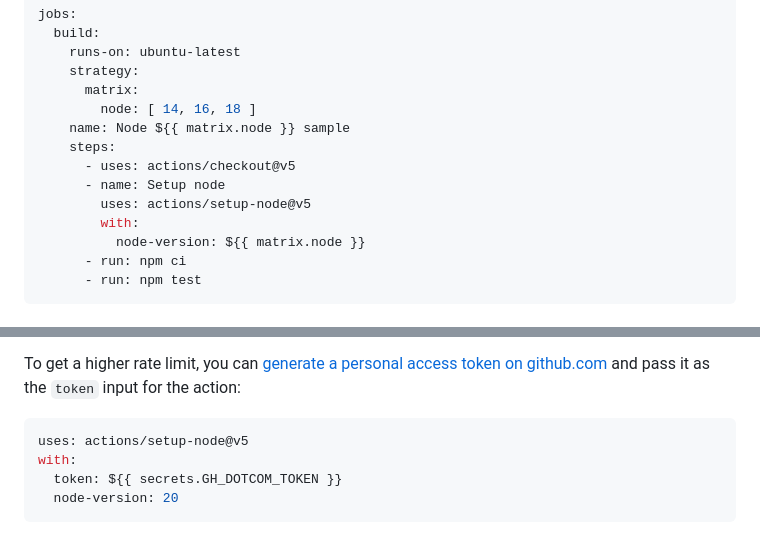
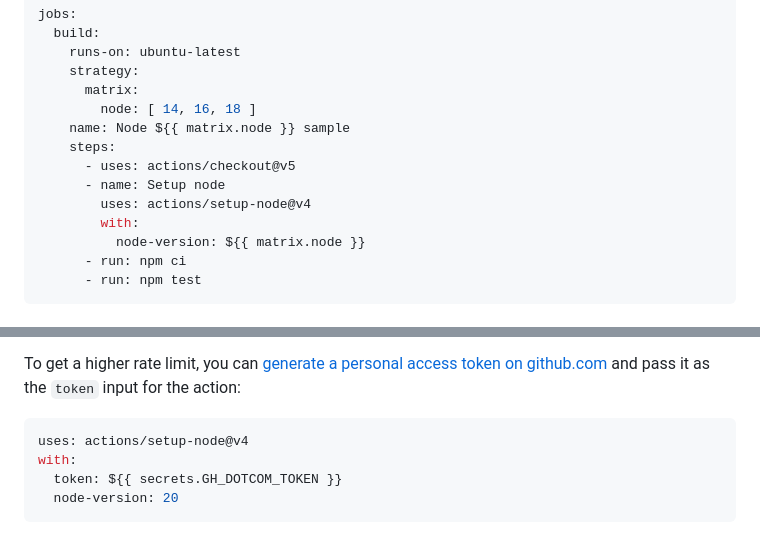
Before and after one commit to actions/setup-node, a Markdown page: README.md, 2 parts joined by grey strips. GitHub-like rendering.

````diff
--- a/README.md
+++ b/README.md
@@ -195,7 +195,7 @@ jobs:
     steps:
       - uses: actions/checkout@v5
       - name: Setup node
-        uses: actions/setup-node@v5
+        uses: actions/setup-node@v4
         with:
           node-version: ${{ matrix.node }}
       - run: npm ci
@@ -209,7 +209,7 @@ jobs:
 To get a higher rate limit, you can [generate a personal access token on github.com](https://github.com/settings/tokens/new) and pass it as the `token` input for the action:
 
 ```yaml
-uses: actions/setup-node@v5
+uses: actions/setup-node@v4
 with:
   token: ${{ secrets.GH_DOTCOM_TOKEN }}
   node-version: 20
````
Also changed, not shown: other parts of README.md (+4 -4 lines).
